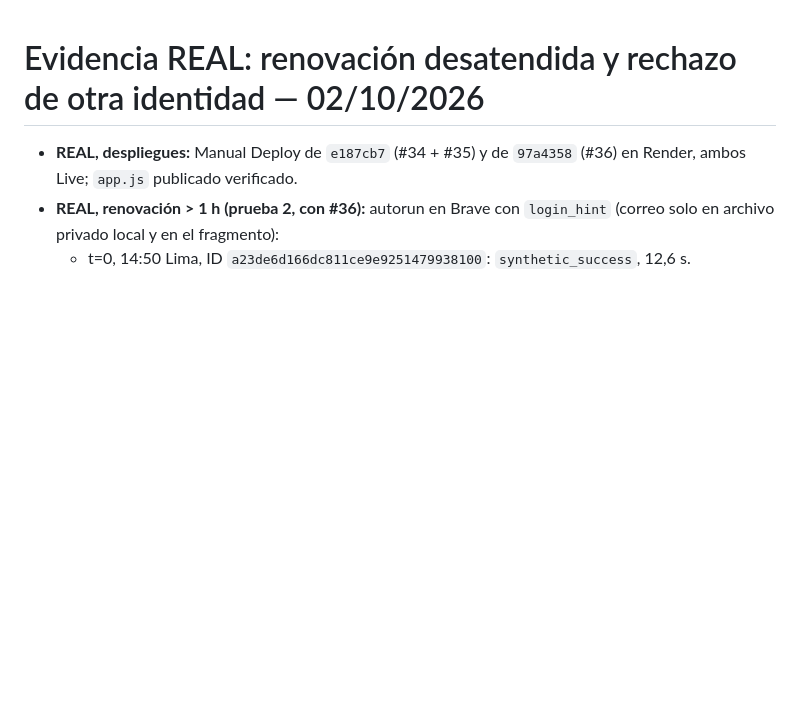
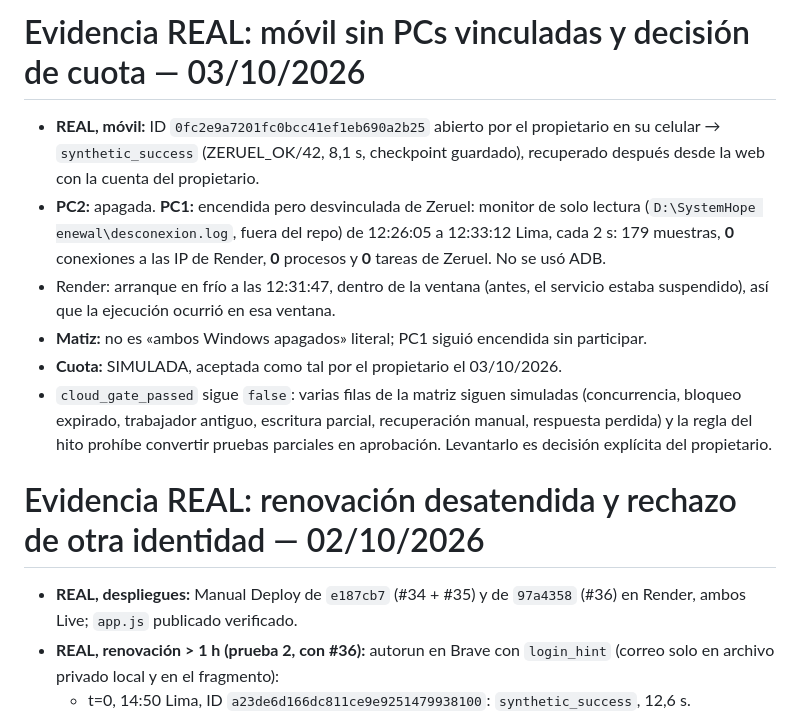
Before and after one commit to zero-phoenix/zeruel, a Markdown page: docs/STATUS.md, the part around the change. GitHub-like rendering; blank space fills up the shorter version.

```diff
--- a/docs/STATUS.md
+++ b/docs/STATUS.md
@@ -1,3 +1,13 @@
+# Evidencia REAL: móvil sin PCs vinculadas y decisión de cuota — 03/10/2026
+
+- **REAL, móvil:** ID `0fc2e9a7201fc0bcc41ef1eb690a2b25` abierto por el propietario en su celular → `synthetic_success` (ZERUEL_OK/42, 8,1 s, checkpoint guardado), recuperado después desde la web con la cuenta del propietario.
+- **PC2:** apagada. **PC1:** encendida pero desvinculada de Zeruel: monitor de solo lectura (`D:\SystemHope
+enewal\desconexion.log`, fuera del repo) de 12:26:05 a 12:33:12 Lima, cada 2 s: 179 muestras, **0** conexiones a las IP de Render, **0** procesos y **0** tareas de Zeruel. No se usó ADB.
+- Render: arranque en frío a las 12:31:47, dentro de la ventana (antes, el servicio estaba suspendido), así que la ejecución ocurrió en esa ventana.
+- **Matiz:** no es «ambos Windows apagados» literal; PC1 siguió encendida sin participar.
+- **Cuota:** SIMULADA, aceptada como tal por el propietario el 03/10/2026.
+- `cloud_gate_passed` sigue `false`: varias filas de la matriz siguen simuladas (concurrencia, bloqueo expirado, trabajador antiguo, escritura parcial, recuperación manual, respuesta perdida) y la regla del hito prohíbe convertir pruebas parciales en aprobación. Levantarlo es decisión explícita del propietario.
+
 # Evidencia REAL: renovación desatendida y rechazo de otra identidad — 02/10/2026
 
 - **REAL, despliegues:** Manual Deploy de `e187cb7` (#34 + #35) y de `97a4358` (#36) en Render, ambos Live; `app.js` publicado verificado.
```
Also changed, not shown: docs/first-milestone.md (+3 -3 lines).
